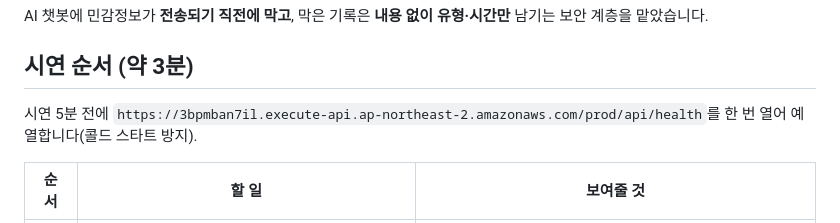
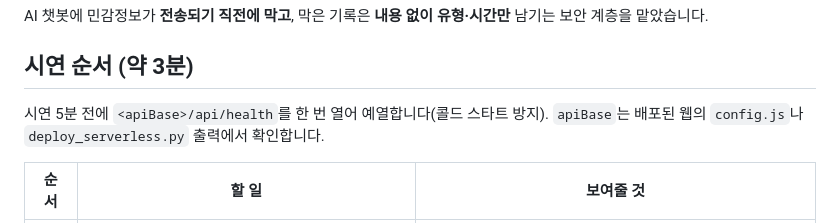
Before and after one commit to donghyung1/securedrop, a Markdown page: docs/B_PRESENTATION.md, the part around the change. Rendered like a GitHub page.

Commit message:
docs: replace REST API ID in B presentation health URL with placeholder

```diff
--- a/docs/B_PRESENTATION.md
+++ b/docs/B_PRESENTATION.md
@@ -6,7 +6,7 @@ AI 챗봇에 민감정보가 **전송되기 직전에 막고**, 막은 기록은
 
 ## 시연 순서 (약 3분)
 
-시연 5분 전에 `https://3bpmban7il.execute-api.ap-northeast-2.amazonaws.com/prod/api/health`를 한 번 열어 예열합니다(콜드 스타트 방지).
+시연 5분 전에 `<apiBase>/api/health`를 한 번 열어 예열합니다(콜드 스타트 방지). `apiBase`는 배포된 웹의 `config.js`나 `deploy_serverless.py` 출력에서 확인합니다.
 
 | 순서 | 할 일 | 보여줄 것 |
 |---|---|---|
```
